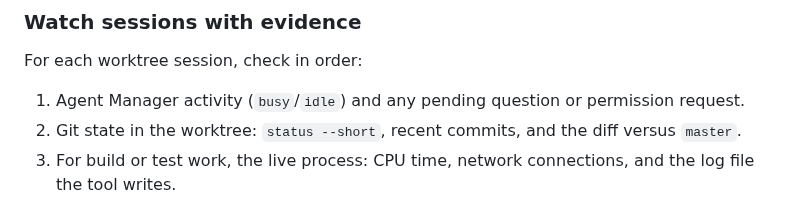
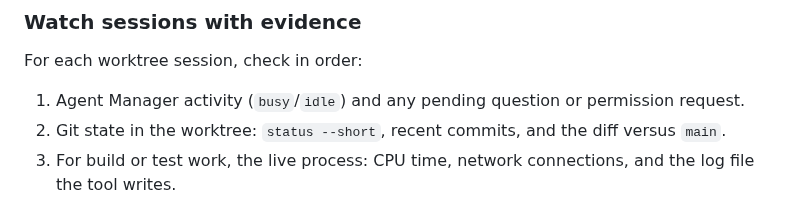
Before and after one commit to iamenianc/Mandarin, a Markdown page: conductor.md, the part around the change. GitHub-like rendering.

Commit message:
Refer to main as the integration branch in conductor.md

```diff
--- a/conductor.md
+++ b/conductor.md
@@ -84,7 +84,7 @@ learned them the hard way.
 For each worktree session, check in order:
 
 1. Agent Manager activity (`busy`/`idle`) and any pending question or permission request.
-2. Git state in the worktree: `status --short`, recent commits, and the diff versus `master`.
+2. Git state in the worktree: `status --short`, recent commits, and the diff versus `main`.
 3. For build or test work, the live process: CPU time, network connections, and the log
    file the tool writes.
 
```
